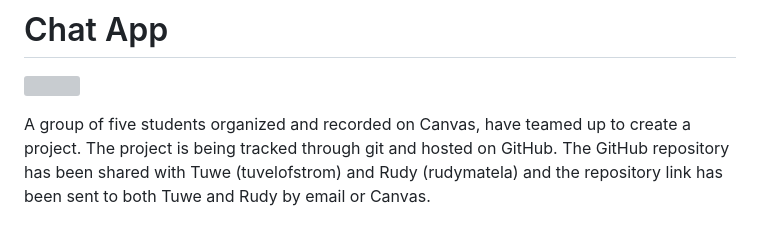
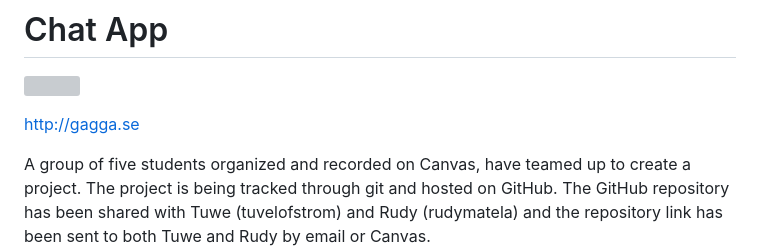
Before and after one commit to AronKG/Group-1, a Markdown page: README.md, the part around the change. GitHub-like rendering; blank space fills up the shorter version; grey boxes are pictures that could not be loaded.

```diff
--- a/README.md
+++ b/README.md
@@ -1,5 +1,7 @@
 # Chat App
 ![](https://github.com/AronKG/Group-1/actions/workflows/build.yml/badge.svg)
+
+http://gagga.se
 
 A group of five students organized and recorded on Canvas, have teamed up to create a project. The project is being tracked through git and hosted on GitHub. The GitHub repository has been shared with Tuwe (tuvelofstrom) and Rudy (rudymatela) and the repository link has been sent to both Tuwe and Rudy by email or Canvas.
 
```
